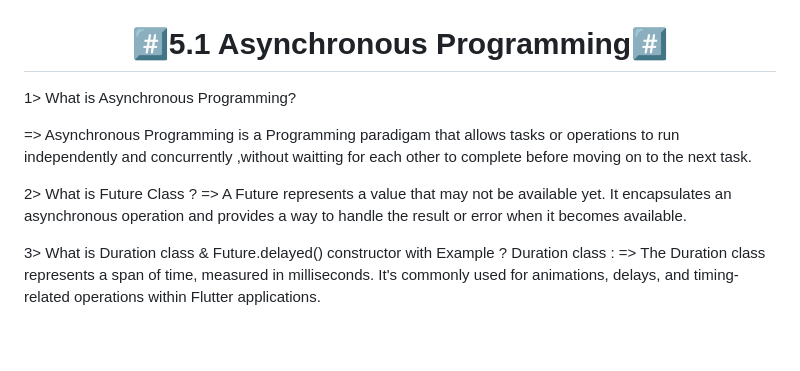
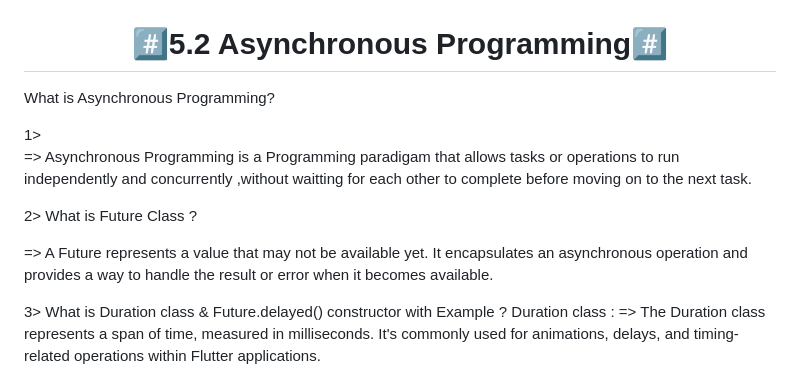
Before and after one commit to harshdusane2103/timer_daily_ui, a Markdown page: README.md, the part around the change. Rendered like a GitHub page; blank space fills up the shorter version.

```diff
--- a/README.md
+++ b/README.md
@@ -20,16 +20,17 @@ samples, guidance on mobile development, and a full API reference.
   <img src="https://github.com/harshdusane2103/timer_daily_ui/blob/master/button.png"width=22% height=35% align=center>
 </p>
 
-<h1 align="center">#️⃣5.1 Asynchronous Programming#️⃣</h1>
+<h1 align="center">#️⃣5.2 Asynchronous Programming#️⃣</h1>
 <!-- <h3 aling=center></h3>  -->
 <p align=center>
 
 
-1> What is  Asynchronous Programming?
+<p>What is  Asynchronous Programming?</p>1>
 
 =>  Asynchronous Programming is a Programming paradigam that allows tasks or operations to run independently and concurrently ,without waitting for each other to complete before moving on to the next task.
 
-2> What is Future Class ?
+<p>2> What is Future Class ?</p>
+
 =>   A Future represents a value that may not be available yet. It encapsulates an asynchronous operation and provides a way to handle the result or error when it becomes available.
 
 3> What is Duration class & Future.delayed() constructor with Example ?
```
